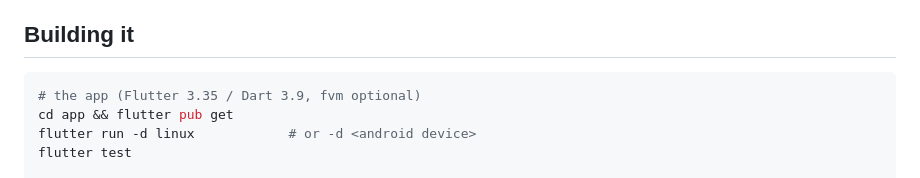
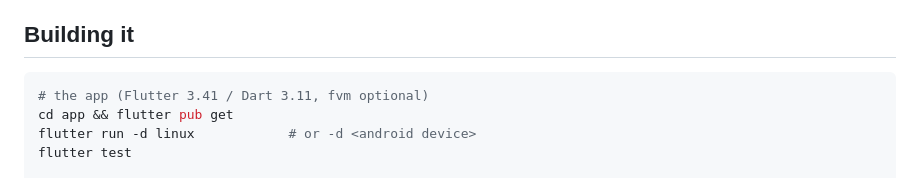
Before and after one commit to parth181195/kata, a Markdown page: README.md, the part around the change. Drawn GitHub-style.

Commit message:
docs: correct the toolchain versions in the README

````diff
--- a/README.md
+++ b/README.md
@@ -49,7 +49,7 @@ expected to work; older bodies are probed at connect and told apart honestly.
 ## Building it
 
 ```bash
-# the app (Flutter 3.35 / Dart 3.9, fvm optional)
+# the app (Flutter 3.41 / Dart 3.11, fvm optional)
 cd app && flutter pub get
 flutter run -d linux            # or -d <android device>
 flutter test
````
